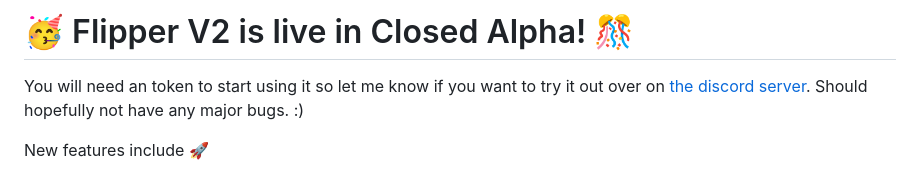
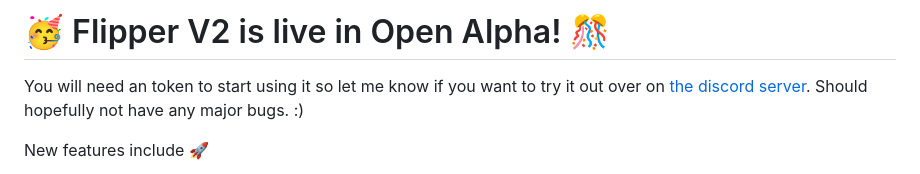
Before and after one commit to mattias-wiberg/AlbionFlipper, a Markdown page: README.md, the part around the change. GitHub-like rendering.

```diff
--- a/README.md
+++ b/README.md
@@ -1,4 +1,4 @@
-# 🥳 Flipper V2 is live in Closed Alpha! 🎊
+# 🥳 Flipper V2 is live in Open Alpha! 🎊
 You will need an token to start using it so let me know if you want to try it out over on [the discord server](https://discord.gg/2ySkAuX). Should hopefully not have any major bugs. :)
 
 New features include :rocket:
```
